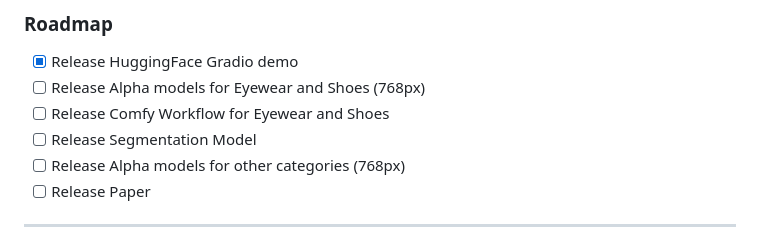
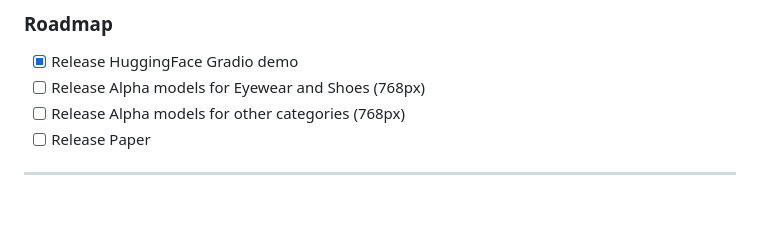
Before and after one commit to alexpuliatti/sm4llvton, a Markdown page: ReadMe.md, the part around the change. Drawn GitHub-style; blank space fills up the shorter version.

```diff
--- a/ReadMe.md
+++ b/ReadMe.md
@@ -84,8 +84,6 @@ The necessary degree of precision and fidelity is also different whether the mod
 ### Roadmap
 - [x] Release HuggingFace Gradio demo
 - [ ] Release Alpha models for Eyewear and Shoes (768px)
-- [ ] Release Comfy Workflow for Eyewear and Shoes
-- [ ] Release Segmentation Model
 - [ ] Release Alpha models for other categories (768px)
 - [ ] Release Paper
 ---
```
